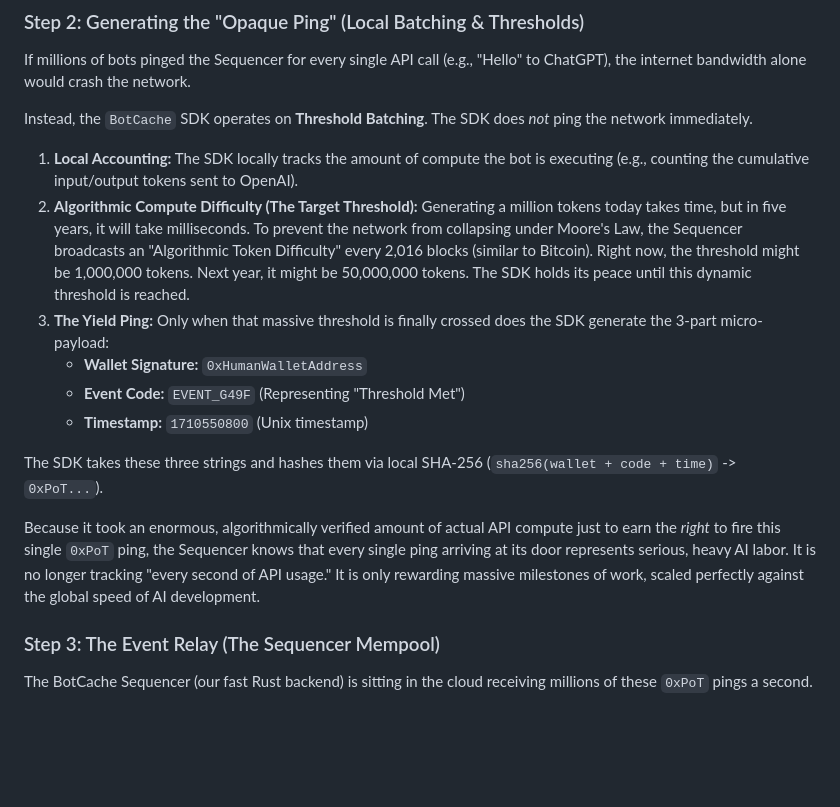
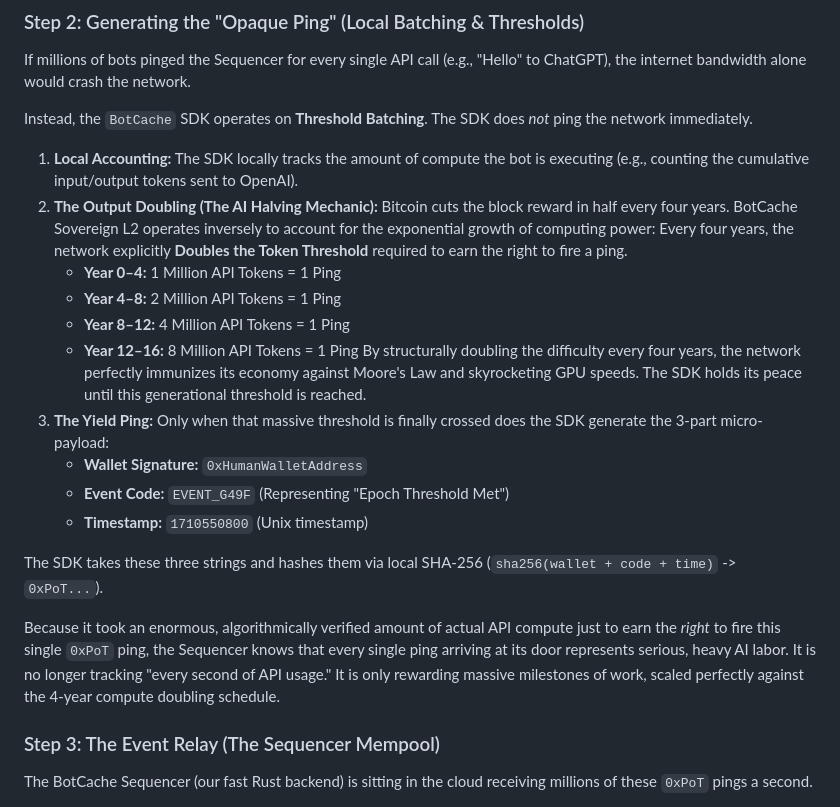
Before and after one commit to calypsocharm/PoT, a Markdown page: technical_mechanics.md, the part around the change. Rendered like a GitHub page; blank space fills up the shorter version.

Commit message:
Updated difficulty scaling to an explicit 4-year compute doubling schedule

```diff
--- a/technical_mechanics.md
+++ b/technical_mechanics.md
@@ -35,15 +35,20 @@ If millions of bots pinged the Sequencer for every single API call (e.g., "Hello
 
 Instead, the `BotCache` SDK operates on **Threshold Batching**. The SDK does *not* ping the network immediately.
 1. **Local Accounting:** The SDK locally tracks the amount of compute the bot is executing (e.g., counting the cumulative input/output tokens sent to OpenAI).
-2. **Algorithmic Compute Difficulty (The Target Threshold):** Generating a million tokens today takes time, but in five years, it will take milliseconds. To prevent the network from collapsing under Moore's Law, the Sequencer broadcasts an "Algorithmic Token Difficulty" every 2,016 blocks (similar to Bitcoin). Right now, the threshold might be 1,000,000 tokens. Next year, it might be 50,000,000 tokens. The SDK holds its peace until this dynamic threshold is reached.
+2. **The Output Doubling (The AI Halving Mechanic):** Bitcoin cuts the block reward in half every four years. BotCache Sovereign L2 operates inversely to account for the exponential growth of computing power: Every four years, the network explicitly **Doubles the Token Threshold** required to earn the right to fire a ping.
+    - **Year 0–4:** 1 Million API Tokens = 1 Ping
+    - **Year 4–8:** 2 Million API Tokens = 1 Ping
+    - **Year 8–12:** 4 Million API Tokens = 1 Ping
+    - **Year 12–16:** 8 Million API Tokens = 1 Ping
+   By structurally doubling the difficulty every four years, the network perfectly immunizes its economy against Moore's Law and skyrocketing GPU speeds. The SDK holds its peace until this generational threshold is reached.
 3. **The Yield Ping:** Only when that massive threshold is finally crossed does the SDK generate the 3-part micro-payload:
    - **Wallet Signature:** `0xHumanWalletAddress`
-   - **Event Code:** `EVENT_G49F` (Representing "Threshold Met")
+   - **Event Code:** `EVENT_G49F` (Representing "Epoch Threshold Met")
    - **Timestamp:** `1710550800` (Unix timestamp)
 
 The SDK takes these three strings and hashes them via local SHA-256 (`sha256(wallet + code + time)` -> `0xPoT...`).
 
-Because it took an enormous, algorithmically verified amount of actual API compute just to earn the *right* to fire this single `0xPoT` ping, the Sequencer knows that every single ping arriving at its door represents serious, heavy AI labor. It is no longer tracking "every second of API usage." It is only rewarding massive milestones of work, scaled perfectly against the global speed of AI development.
+Because it took an enormous, algorithmically verified amount of actual API compute just to earn the *right* to fire this single `0xPoT` ping, the Sequencer knows that every single ping arriving at its door represents serious, heavy AI labor. It is no longer tracking "every second of API usage." It is only rewarding massive milestones of work, scaled perfectly against the 4-year compute doubling schedule.
 
 ### Step 3: The Event Relay (The Sequencer Mempool)
 The BotCache Sequencer (our fast Rust backend) is sitting in the cloud receiving millions of these `0xPoT` pings a second.
```
